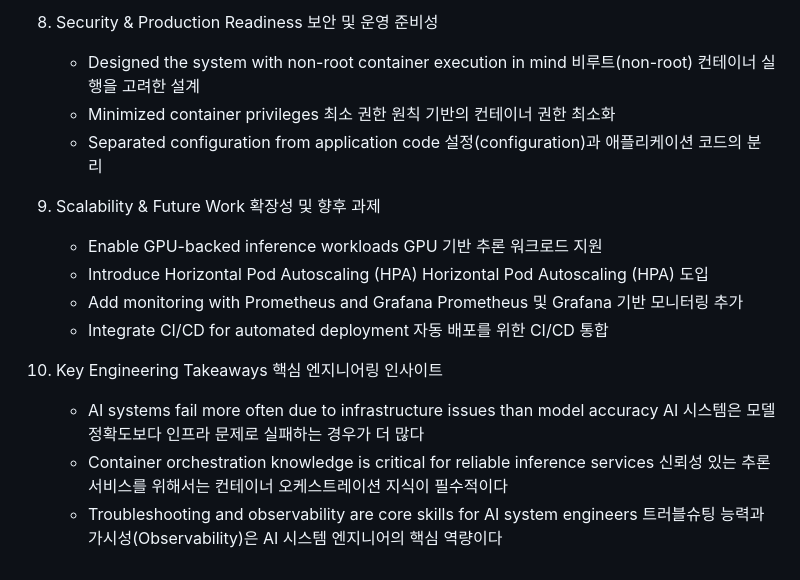
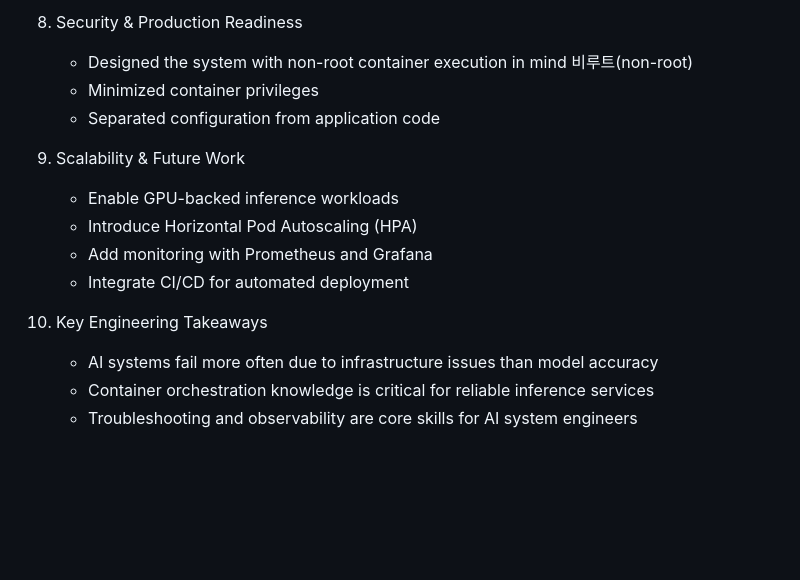
Before and after one commit to cptpark01/ai-system-engineer-portfolio, a Markdown page: README.md, the part around one of its changes. Drawn GitHub-style; blank space fills up the shorter version.

```diff
--- a/README.md
+++ b/README.md
@@ -38,16 +38,16 @@ These incidents reinforced the importance of verifying assumptions at every infr
 
-8. Security & Production Readiness  보안 및 운영 준비성
-   - Designed the system with non-root container execution in mind  비루트(non-root) 컨테이너 실행을 고려한 설계
-   - Minimized container privileges  최소 권한 원칙 기반의 컨테이너 권한 최소화
-   - Separated configuration from application code  설정(configuration)과 애플리케이션 코드의 분리
+8. Security & Production Readiness
+   - Designed the system with non-root container execution in mind  비루트(non-root)
+   - Minimized container privileges
+   - Separated configuration from application code
 
-9. Scalability & Future Work  확장성 및 향후 과제
-    - Enable GPU-backed inference workloads  GPU 기반 추론 워크로드 지원
-    - Introduce Horizontal Pod Autoscaling (HPA)  Horizontal Pod Autoscaling (HPA) 도입
-    - Add monitoring with Prometheus and Grafana  Prometheus 및 Grafana 기반 모니터링 추가
-    - Integrate CI/CD for automated deployment  자동 배포를 위한 CI/CD 통합
+9. Scalability & Future Work
+    - Enable GPU-backed inference workloads
+    - Introduce Horizontal Pod Autoscaling (HPA)
+    - Add monitoring with Prometheus and Grafana
+    - Integrate CI/CD for automated deployment
 
-10. Key Engineering Takeaways  핵심 엔지니어링 인사이트
-    - AI systems fail more often due to infrastructure issues than model accuracy  AI 시스템은 모델 정확도보다 인프라 문제로 실패하는 경우가 더 많다
-    - Container orchestration knowledge is critical for reliable inference services  신뢰성 있는 추론 서비스를 위해서는 컨테이너 오케스트레이션 지식이 필수적이다
-    - Troubleshooting and observability are core skills for AI system engineers  트러블슈팅 능력과 가시성(Observability)은 AI 시스템 엔지니어의 핵심 역량이다
+10. Key Engineering Takeaways
+    - AI systems fail more often due to infrastructure issues than model accuracy
+    - Container orchestration knowledge is critical for reliable inference services
+    - Troubleshooting and observability are core skills for AI system engineers
```
Also changed, not shown: other parts of README.md (+30 -30 lines).
